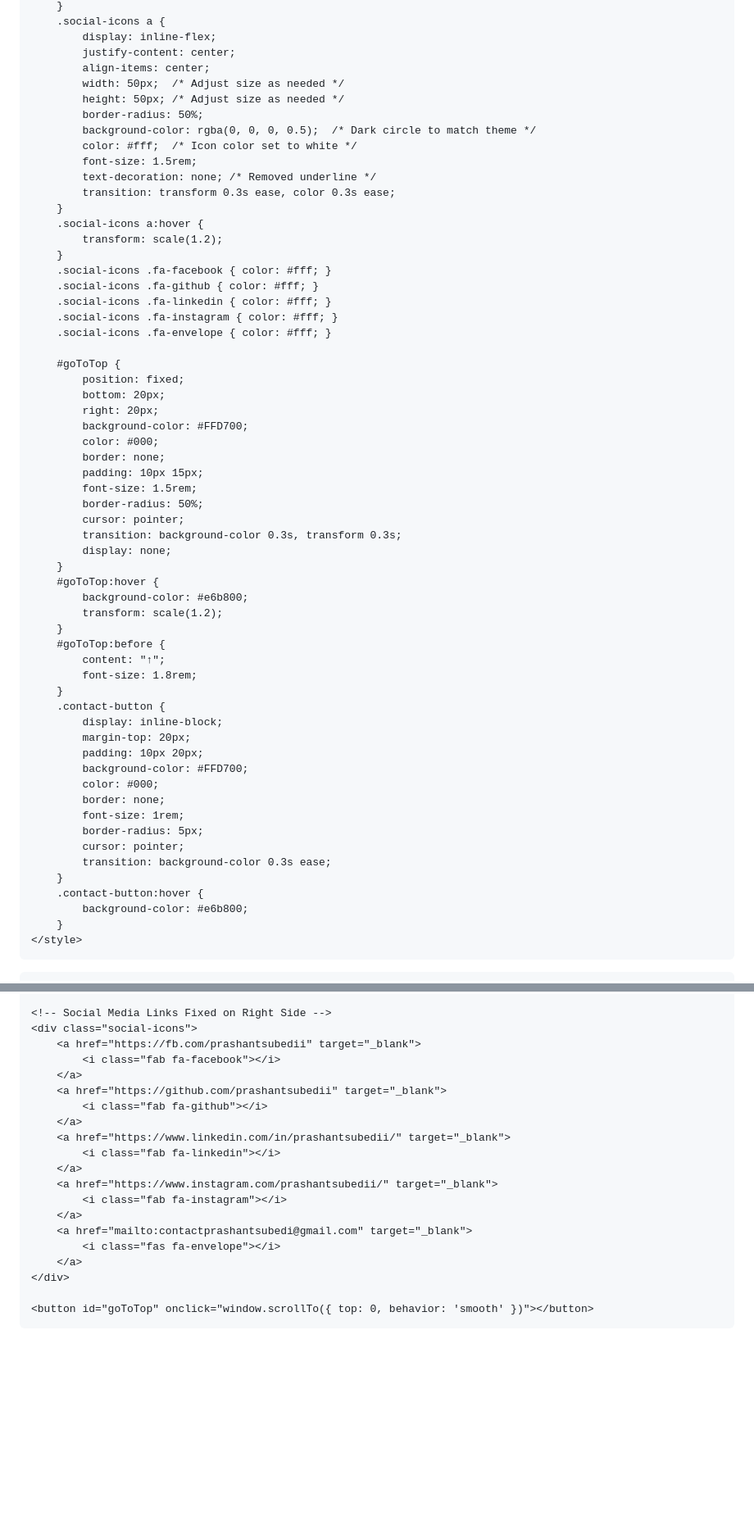
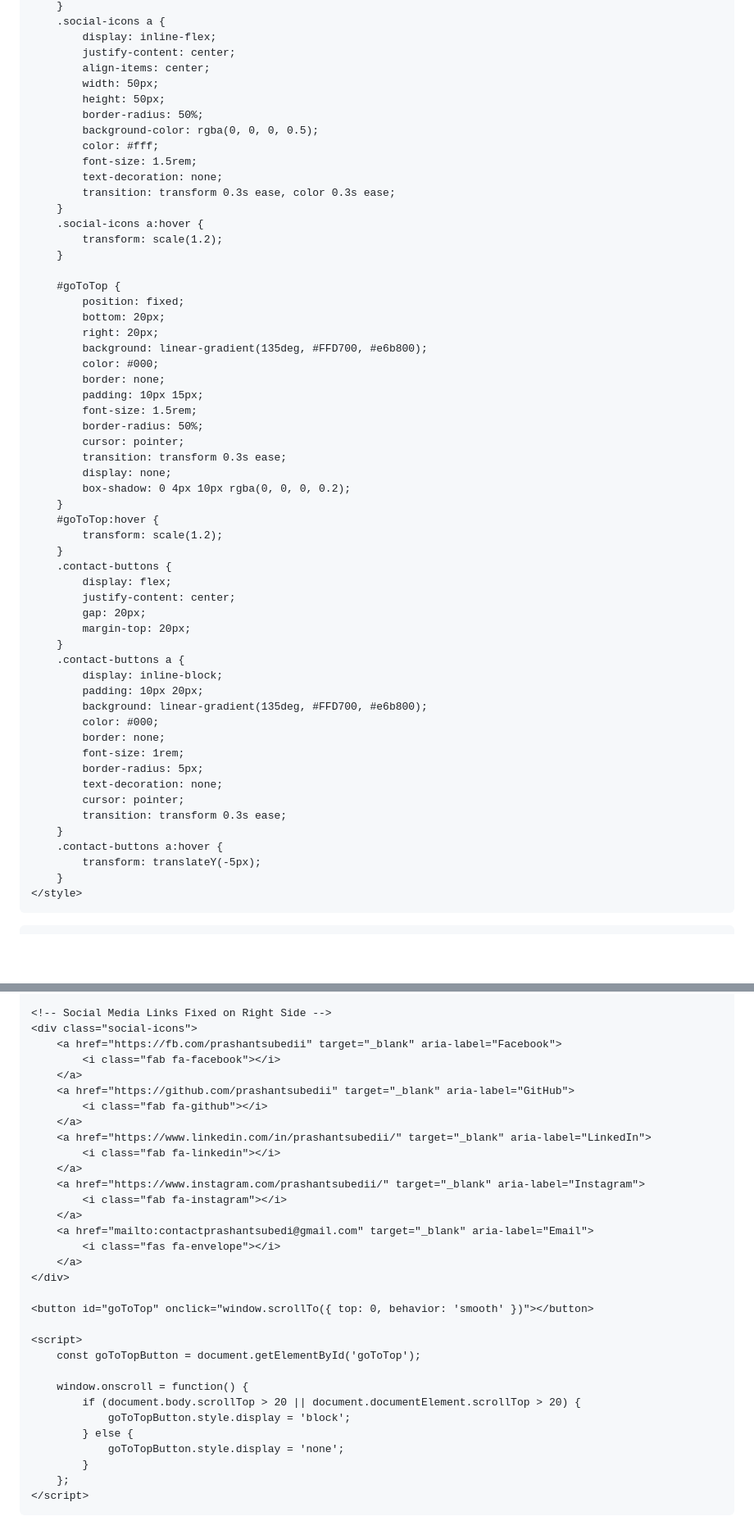
Before and after one commit to prashantsubedii/prashantsubedii.github.io, a Markdown page: README.md, 2 parts joined by grey strips. Shown at 82% size. Drawn GitHub-style; blank space fills up the shorter version.

```diff
--- a/README.md
+++ b/README.md
@@ -147,60 +159,57 @@
             display: inline-flex;
             justify-content: center;
             align-items: center;
-            width: 50px;  /* Adjust size as needed */
-            height: 50px; /* Adjust size as needed */
+            width: 50px;
+            height: 50px;
             border-radius: 50%;
-            background-color: rgba(0, 0, 0, 0.5);  /* Dark circle to match theme */
-            color: #fff;  /* Icon color set to white */
+            background-color: rgba(0, 0, 0, 0.5);
+            color: #fff;
             font-size: 1.5rem;
-            text-decoration: none; /* Removed underline */
+            text-decoration: none;
             transition: transform 0.3s ease, color 0.3s ease;
         }
         .social-icons a:hover {
             transform: scale(1.2);
         }
-        .social-icons .fa-facebook { color: #fff; }
-        .social-icons .fa-github { color: #fff; }
-        .social-icons .fa-linkedin { color: #fff; }
-        .social-icons .fa-instagram { color: #fff; }
-        .social-icons .fa-envelope { color: #fff; }
 
         #goToTop {
             position: fixed;
             bottom: 20px;
             right: 20px;
-            background-color: #FFD700;
+            background: linear-gradient(135deg, #FFD700, #e6b800);
             color: #000;
             border: none;
             padding: 10px 15px;
             font-size: 1.5rem;
             border-radius: 50%;
             cursor: pointer;
-            transition: background-color 0.3s, transform 0.3s;
+            transition: transform 0.3s ease;
             display: none;
+            box-shadow: 0 4px 10px rgba(0, 0, 0, 0.2);
         }
         #goToTop:hover {
-            background-color: #e6b800;
             transform: scale(1.2);
         }
-        #goToTop:before {
-            content: "↑";
-            font-size: 1.8rem;
+        .contact-buttons {
+            display: flex;
+            justify-content: center;
+            gap: 20px;
+            margin-top: 20px;
         }
-        .contact-button {
+        .contact-buttons a {
             display: inline-block;
-            margin-top: 20px;
             padding: 10px 20px;
-            background-color: #FFD700;
+            background: linear-gradient(135deg, #FFD700, #e6b800);
             color: #000;
             border: none;
             font-size: 1rem;
             border-radius: 5px;
+            text-decoration: none;
             cursor: pointer;
-            transition: background-color 0.3s ease;
+            transition: transform 0.3s ease;
         }
-        .contact-button:hover {
-            background-color: #e6b800;
+        .contact-buttons a:hover {
+            transform: translateY(-5px);
         }
     </style>
 </head>
@@ -279,24 +293,35 @@
 
     <!-- Social Media Links Fixed on Right Side -->
     <div class="social-icons">
-        <a href="https://fb.com/prashantsubedii" target="_blank">
+        <a href="https://fb.com/prashantsubedii" target="_blank" aria-label="Facebook">
             <i class="fab fa-facebook"></i>
         </a>
-        <a href="https://github.com/prashantsubedii" target="_blank">
+        <a href="https://github.com/prashantsubedii" target="_blank" aria-label="GitHub">
             <i class="fab fa-github"></i>
         </a>
-        <a href="https://www.linkedin.com/in/prashantsubedii/" target="_blank">
+        <a href="https://www.linkedin.com/in/prashantsubedii/" target="_blank" aria-label="LinkedIn">
             <i class="fab fa-linkedin"></i>
         </a>
-        <a href="https://www.instagram.com/prashantsubedii/" target="_blank">
+        <a href="https://www.instagram.com/prashantsubedii/" target="_blank" aria-label="Instagram">
             <i class="fab fa-instagram"></i>
         </a>
-        <a href="mailto:contactprashantsubedi@gmail.com" target="_blank">
+        <a href="mailto:contactprashantsubedi@gmail.com" target="_blank" aria-label="Email">
             <i class="fas fa-envelope"></i>
         </a>
     </div>
 
     <button id="goToTop" onclick="window.scrollTo({ top: 0, behavior: 'smooth' })"></button>
 
+    <script>
+        const goToTopButton = document.getElementById('goToTop');
+
+        window.onscroll = function() {
+            if (document.body.scrollTop > 20 || document.documentElement.scrollTop > 20) {
+                goToTopButton.style.display = 'block';
+            } else {
+                goToTopButton.style.display = 'none';
+            }
+        };
+    </script>
 </body>
 </html>
```
Also changed, not shown: other parts of README.md (+23 -6 lines).
